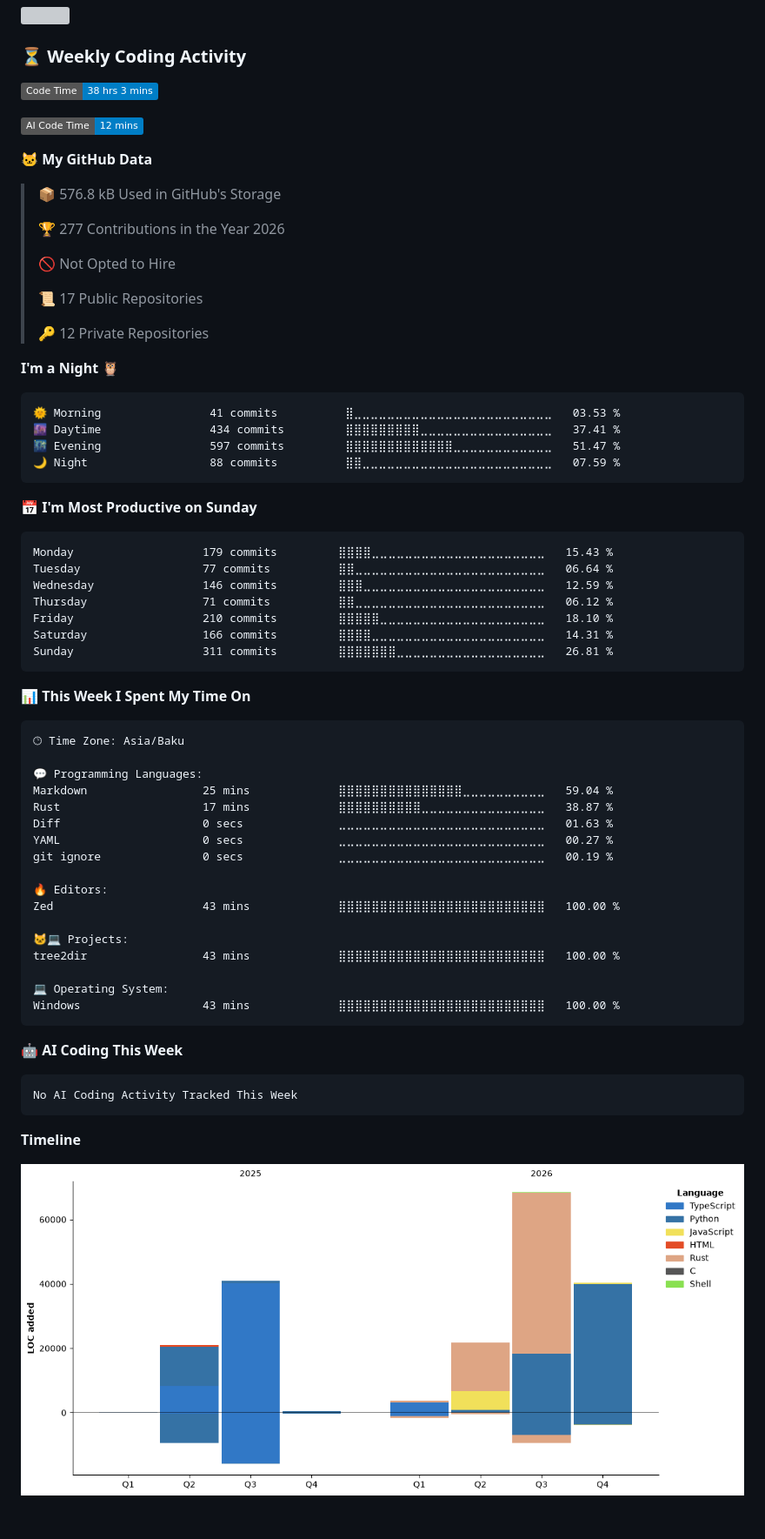
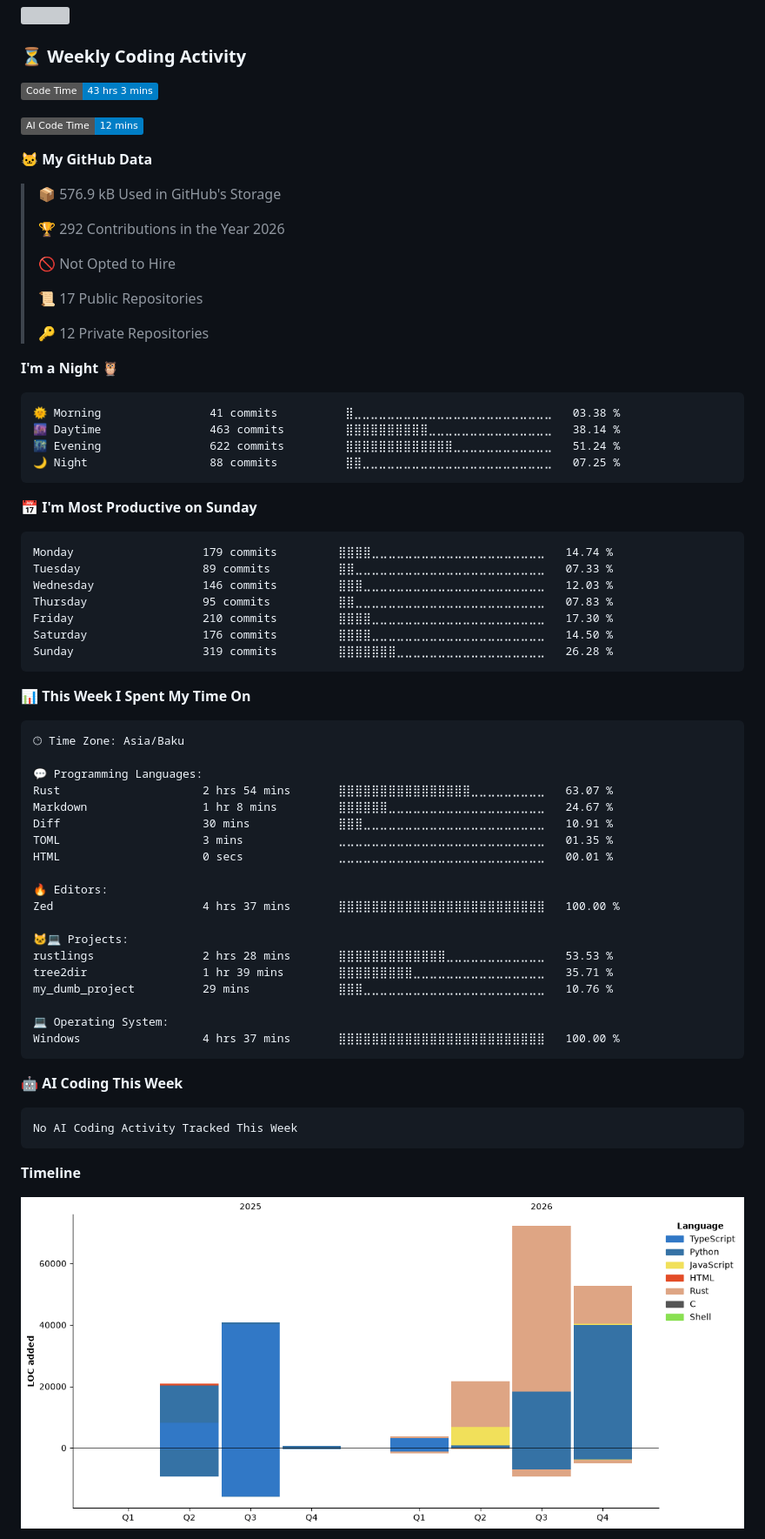
Before and after one commit to NiZaMinius/NiZaMinius, a Markdown page: README.md, the part around one of its changes. Shown at 87% size. Drawn GitHub-style; pictures changed too: assets/bar_graph.png; badges without logos; blank space fills up the shorter version; grey boxes are pictures that could not be loaded.

Commit message:
Updated with Dev Metrics

````diff
--- a/README.md
+++ b/README.md
@@ -75,15 +75,15 @@ Specializing in building complex ecosystems: from high-performance Rust applicat
 
 ### ⏳ Weekly Coding Activity
 <!--START_SECTION:wakatime-->
-![Code Time](http://img.shields.io/badge/Code%20Time-38%20hrs%203%20mins-blue?style=flat)
+![Code Time](http://img.shields.io/badge/Code%20Time-43%20hrs%203%20mins-blue?style=flat)
 
 ![AI Code Time](http://img.shields.io/badge/AI%20Code%20Time-12%20mins-blue?style=flat)
 
 **🐱 My GitHub Data**
 
-> 📦 576.8 kB Used in GitHub's Storage
+> 📦 576.9 kB Used in GitHub's Storage
  >
-> 🏆 277 Contributions in the Year 2026
+> 🏆 292 Contributions in the Year 2026
  >
 > 🚫 Not Opted to Hire
  >
@@ -94,21 +94,21 @@ Specializing in building complex ecosystems: from high-performance Rust applicat
 **I'm a Night 🦉**
 
 ```text
-🌞 Morning                41 commits          ⣿⣀⣀⣀⣀⣀⣀⣀⣀⣀⣀⣀⣀⣀⣀⣀⣀⣀⣀⣀⣀⣀⣀⣀⣀   03.53 %
-🌆 Daytime                434 commits         ⣿⣿⣿⣿⣿⣿⣿⣿⣿⣀⣀⣀⣀⣀⣀⣀⣀⣀⣀⣀⣀⣀⣀⣀⣀   37.41 %
-🌃 Evening                597 commits         ⣿⣿⣿⣿⣿⣿⣿⣿⣿⣿⣿⣿⣿⣀⣀⣀⣀⣀⣀⣀⣀⣀⣀⣀⣀   51.47 %
-🌙 Night                  88 commits          ⣿⣿⣀⣀⣀⣀⣀⣀⣀⣀⣀⣀⣀⣀⣀⣀⣀⣀⣀⣀⣀⣀⣀⣀⣀   07.59 %
+🌞 Morning                41 commits          ⣿⣀⣀⣀⣀⣀⣀⣀⣀⣀⣀⣀⣀⣀⣀⣀⣀⣀⣀⣀⣀⣀⣀⣀⣀   03.38 %
+🌆 Daytime                463 commits         ⣿⣿⣿⣿⣿⣿⣿⣿⣿⣿⣀⣀⣀⣀⣀⣀⣀⣀⣀⣀⣀⣀⣀⣀⣀   38.14 %
+🌃 Evening                622 commits         ⣿⣿⣿⣿⣿⣿⣿⣿⣿⣿⣿⣿⣿⣀⣀⣀⣀⣀⣀⣀⣀⣀⣀⣀⣀   51.24 %
+🌙 Night                  88 commits          ⣿⣿⣀⣀⣀⣀⣀⣀⣀⣀⣀⣀⣀⣀⣀⣀⣀⣀⣀⣀⣀⣀⣀⣀⣀   07.25 %
 ```
 📅 **I'm Most Productive on Sunday**
 
 ```text
-Monday                   179 commits         ⣿⣿⣿⣿⣀⣀⣀⣀⣀⣀⣀⣀⣀⣀⣀⣀⣀⣀⣀⣀⣀⣀⣀⣀⣀   15.43 %
-Tuesday                  77 commits          ⣿⣿⣀⣀⣀⣀⣀⣀⣀⣀⣀⣀⣀⣀⣀⣀⣀⣀⣀⣀⣀⣀⣀⣀⣀   06.64 %
-Wednesday                146 commits         ⣿⣿⣿⣀⣀⣀⣀⣀⣀⣀⣀⣀⣀⣀⣀⣀⣀⣀⣀⣀⣀⣀⣀⣀⣀   12.59 %
-Thursday                 71 commits          ⣿⣿⣀⣀⣀⣀⣀⣀⣀⣀⣀⣀⣀⣀⣀⣀⣀⣀⣀⣀⣀⣀⣀⣀⣀   06.12 %
-Friday                   210 commits         ⣿⣿⣿⣿⣿⣀⣀⣀⣀⣀⣀⣀⣀⣀⣀⣀⣀⣀⣀⣀⣀⣀⣀⣀⣀   18.10 %
-Saturday                 166 commits         ⣿⣿⣿⣿⣀⣀⣀⣀⣀⣀⣀⣀⣀⣀⣀⣀⣀⣀⣀⣀⣀⣀⣀⣀⣀   14.31 %
-Sunday                   311 commits         ⣿⣿⣿⣿⣿⣿⣿⣀⣀⣀⣀⣀⣀⣀⣀⣀⣀⣀⣀⣀⣀⣀⣀⣀⣀   26.81 %
+Monday                   179 commits         ⣿⣿⣿⣿⣀⣀⣀⣀⣀⣀⣀⣀⣀⣀⣀⣀⣀⣀⣀⣀⣀⣀⣀⣀⣀   14.74 %
+Tuesday                  89 commits          ⣿⣿⣀⣀⣀⣀⣀⣀⣀⣀⣀⣀⣀⣀⣀⣀⣀⣀⣀⣀⣀⣀⣀⣀⣀   07.33 %
+Wednesday                146 commits         ⣿⣿⣿⣀⣀⣀⣀⣀⣀⣀⣀⣀⣀⣀⣀⣀⣀⣀⣀⣀⣀⣀⣀⣀⣀   12.03 %
+Thursday                 95 commits          ⣿⣿⣀⣀⣀⣀⣀⣀⣀⣀⣀⣀⣀⣀⣀⣀⣀⣀⣀⣀⣀⣀⣀⣀⣀   07.83 %
+Friday                   210 commits         ⣿⣿⣿⣿⣀⣀⣀⣀⣀⣀⣀⣀⣀⣀⣀⣀⣀⣀⣀⣀⣀⣀⣀⣀⣀   17.30 %
+Saturday                 176 commits         ⣿⣿⣿⣿⣀⣀⣀⣀⣀⣀⣀⣀⣀⣀⣀⣀⣀⣀⣀⣀⣀⣀⣀⣀⣀   14.50 %
+Sunday                   319 commits         ⣿⣿⣿⣿⣿⣿⣿⣀⣀⣀⣀⣀⣀⣀⣀⣀⣀⣀⣀⣀⣀⣀⣀⣀⣀   26.28 %
 ```
 
 
@@ -118,20 +118,22 @@ Sunday                   311 commits         ⣿⣿⣿⣿⣿⣿⣿⣀⣀⣀⣀
 🕑︎ Time Zone: Asia/Baku
 
 💬 Programming Languages:
-Markdown                 25 mins             ⣿⣿⣿⣿⣿⣿⣿⣿⣿⣿⣿⣿⣿⣿⣿⣀⣀⣀⣀⣀⣀⣀⣀⣀⣀   59.04 %
-Rust                     17 mins             ⣿⣿⣿⣿⣿⣿⣿⣿⣿⣿⣀⣀⣀⣀⣀⣀⣀⣀⣀⣀⣀⣀⣀⣀⣀   38.87 %
-Diff                     0 secs              ⣀⣀⣀⣀⣀⣀⣀⣀⣀⣀⣀⣀⣀⣀⣀⣀⣀⣀⣀⣀⣀⣀⣀⣀⣀   01.63 %
-YAML                     0 secs              ⣀⣀⣀⣀⣀⣀⣀⣀⣀⣀⣀⣀⣀⣀⣀⣀⣀⣀⣀⣀⣀⣀⣀⣀⣀   00.27 %
-git ignore               0 secs              ⣀⣀⣀⣀⣀⣀⣀⣀⣀⣀⣀⣀⣀⣀⣀⣀⣀⣀⣀⣀⣀⣀⣀⣀⣀   00.19 %
+Rust                     2 hrs 54 mins       ⣿⣿⣿⣿⣿⣿⣿⣿⣿⣿⣿⣿⣿⣿⣿⣿⣀⣀⣀⣀⣀⣀⣀⣀⣀   63.07 %
+Markdown                 1 hr 8 mins         ⣿⣿⣿⣿⣿⣿⣀⣀⣀⣀⣀⣀⣀⣀⣀⣀⣀⣀⣀⣀⣀⣀⣀⣀⣀   24.67 %
+Diff                     30 mins             ⣿⣿⣿⣀⣀⣀⣀⣀⣀⣀⣀⣀⣀⣀⣀⣀⣀⣀⣀⣀⣀⣀⣀⣀⣀   10.91 %
+TOML                     3 mins              ⣀⣀⣀⣀⣀⣀⣀⣀⣀⣀⣀⣀⣀⣀⣀⣀⣀⣀⣀⣀⣀⣀⣀⣀⣀   01.35 %
+HTML                     0 secs              ⣀⣀⣀⣀⣀⣀⣀⣀⣀⣀⣀⣀⣀⣀⣀⣀⣀⣀⣀⣀⣀⣀⣀⣀⣀   00.01 %
 
 🔥 Editors:
-Zed                      43 mins             ⣿⣿⣿⣿⣿⣿⣿⣿⣿⣿⣿⣿⣿⣿⣿⣿⣿⣿⣿⣿⣿⣿⣿⣿⣿   100.00 %
+Zed                      4 hrs 37 mins       ⣿⣿⣿⣿⣿⣿⣿⣿⣿⣿⣿⣿⣿⣿⣿⣿⣿⣿⣿⣿⣿⣿⣿⣿⣿   100.00 %
 
 🐱‍💻 Projects:
-tree2dir                 43 mins             ⣿⣿⣿⣿⣿⣿⣿⣿⣿⣿⣿⣿⣿⣿⣿⣿⣿⣿⣿⣿⣿⣿⣿⣿⣿   100.00 %
+rustlings                2 hrs 28 mins       ⣿⣿⣿⣿⣿⣿⣿⣿⣿⣿⣿⣿⣿⣀⣀⣀⣀⣀⣀⣀⣀⣀⣀⣀⣀   53.53 %
+tree2dir                 1 hr 39 mins        ⣿⣿⣿⣿⣿⣿⣿⣿⣿⣀⣀⣀⣀⣀⣀⣀⣀⣀⣀⣀⣀⣀⣀⣀⣀   35.71 %
+my_dumb_project          29 mins             ⣿⣿⣿⣀⣀⣀⣀⣀⣀⣀⣀⣀⣀⣀⣀⣀⣀⣀⣀⣀⣀⣀⣀⣀⣀   10.76 %
 
 💻 Operating System:
-Windows                  43 mins             ⣿⣿⣿⣿⣿⣿⣿⣿⣿⣿⣿⣿⣿⣿⣿⣿⣿⣿⣿⣿⣿⣿⣿⣿⣿   100.00 %
+Windows                  4 hrs 37 mins       ⣿⣿⣿⣿⣿⣿⣿⣿⣿⣿⣿⣿⣿⣿⣿⣿⣿⣿⣿⣿⣿⣿⣿⣿⣿   100.00 %
 ```
 
 🤖 **AI Coding This Week**
````
Also changed, not shown: other parts of README.md (+1 -1 lines).
